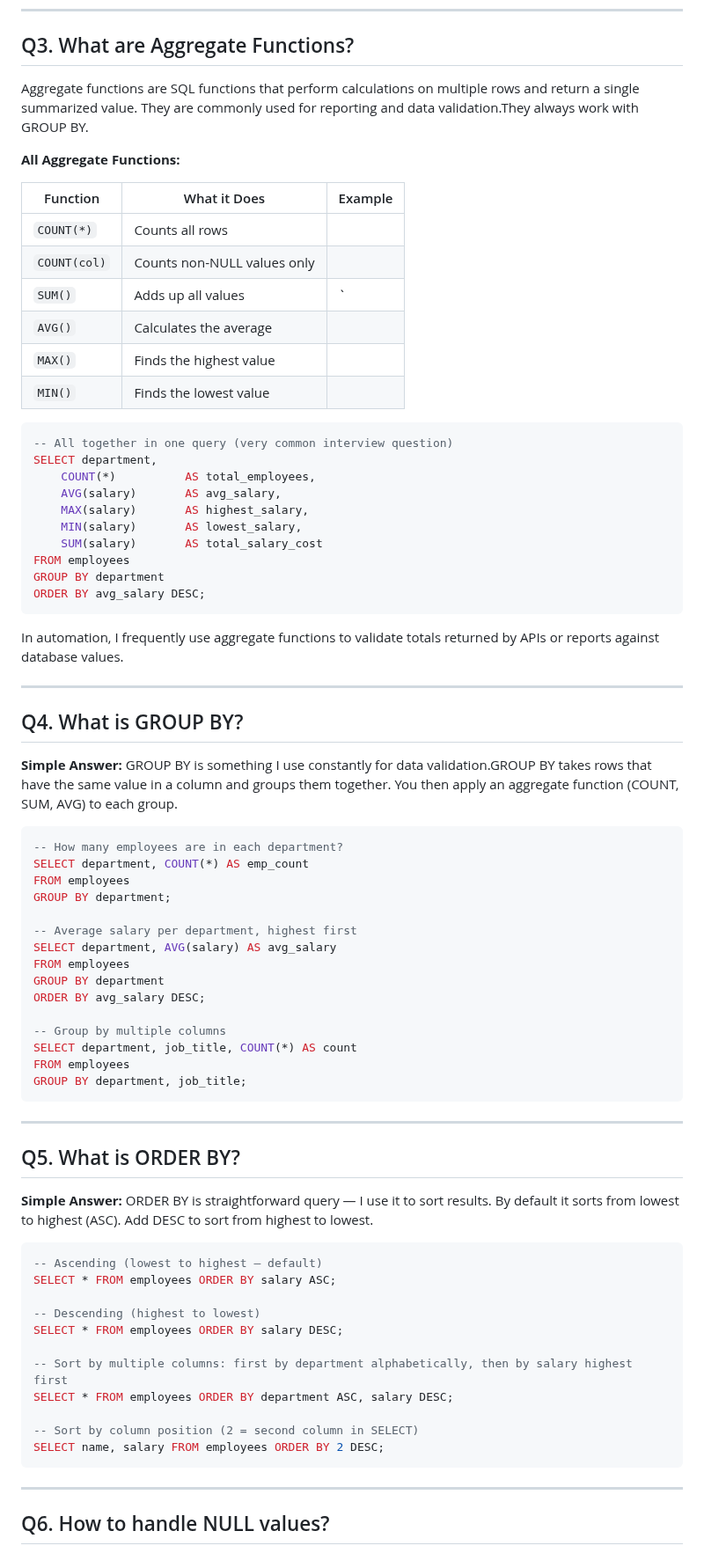
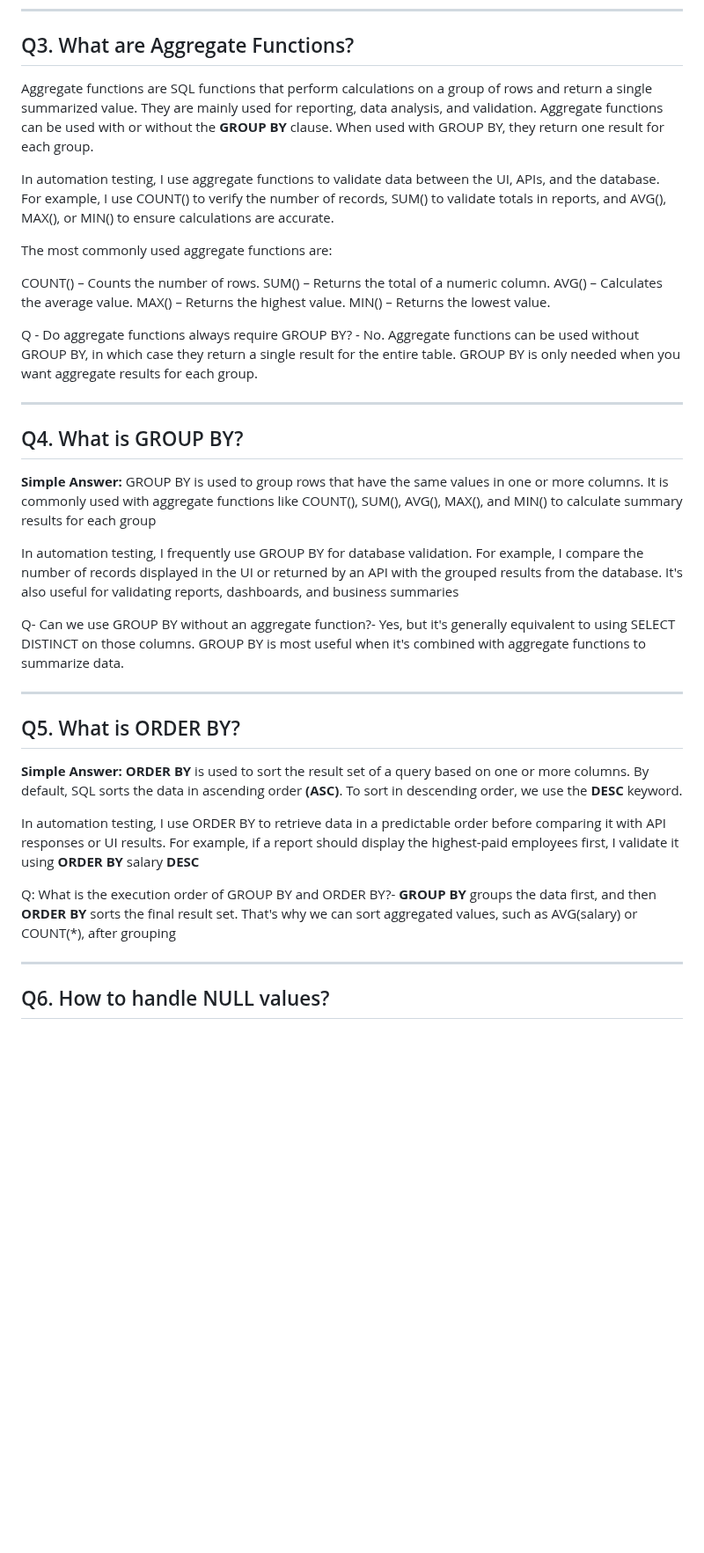
Before and after one commit to vogueversestudio-sys/interview-sdet-qa, a Markdown page: 08_Review_SQL_Questions.md, the part around one of its changes. Shown at 88% size. Drawn GitHub-style; blank space fills up the shorter version.

````diff
--- a/08_Review_SQL_Questions.md
+++ b/08_Review_SQL_Questions.md
@@ -52,80 +52,51 @@ while Cross and Full Joins are used in specific scenarios depending on the busin
 
 ## Q3. What are Aggregate Functions?
 
-Aggregate functions are SQL functions that perform calculations on multiple rows and return a single summarized value. They are commonly used for reporting and data validation.They always work with GROUP BY.
+Aggregate functions are SQL functions that perform calculations on a group of rows and return a single summarized value.
+They are mainly used for reporting, data analysis, and validation.
+Aggregate functions can be used with or without the **GROUP BY** clause. When used with GROUP BY, they return one result for each group.
 
-**All Aggregate Functions:**
+In automation testing, I use aggregate functions to validate data between the UI, APIs, and the database. For example, I use COUNT() to verify the number of records, SUM() to validate totals in reports, and AVG(), MAX(), or MIN() to ensure calculations are accurate.
 
-| Function | What it Does | Example |
-|----------|-------------|---------|
-| `COUNT(*)` | Counts all rows |
-| `COUNT(col)` | Counts non-NULL values only |
-| `SUM()` | Adds up all values | `
-| `AVG()` | Calculates the average |
-| `MAX()` | Finds the highest value |
-| `MIN()` | Finds the lowest value |
+The most commonly used aggregate functions are:
 
-```sql
--- All together in one query (very common interview question)
-SELECT department,
-    COUNT(*)          AS total_employees,
-    AVG(salary)       AS avg_salary,
-    MAX(salary)       AS highest_salary,
-    MIN(salary)       AS lowest_salary,
-    SUM(salary)       AS total_salary_cost
-FROM employees
-GROUP BY department
-ORDER BY avg_salary DESC;
-```
-In automation, I frequently use aggregate functions to validate totals returned by APIs or reports against database values.
+COUNT() – Counts the number of rows.
+SUM() – Returns the total of a numeric column.
+AVG() – Calculates the average value.
+MAX() – Returns the highest value.
+MIN() – Returns the lowest value.
 
+Q - Do aggregate functions always require GROUP BY? -
+No. Aggregate functions can be used without GROUP BY, in which case they return a single result for the entire table. GROUP BY is only needed when you want aggregate results for each group.
 
 ---
 
 ## Q4. What is GROUP BY?
 
 **Simple Answer:**
-GROUP BY is something I use constantly for data validation.GROUP BY takes rows that have the same value in a column and groups them together. You then apply an aggregate function (COUNT, SUM, AVG) to each group.
+GROUP BY is used to group rows that have the same values in one or more columns. It is commonly used with aggregate functions like COUNT(), SUM(), AVG(), MAX(), and MIN() to calculate summary results for each group
 
-```sql
--- How many employees are in each department?
-SELECT department, COUNT(*) AS emp_count
-FROM employees
-GROUP BY department;
+In automation testing, I frequently use GROUP BY for database validation.
+For example, I compare the number of records displayed in the UI or returned by an API with the grouped results from the database.
+It's also useful for validating reports, dashboards, and business summaries
 
--- Average salary per department, highest first
-SELECT department, AVG(salary) AS avg_salary
-FROM employees
-GROUP BY department
-ORDER BY avg_salary DESC;
-
--- Group by multiple columns
-SELECT department, job_title, COUNT(*) AS count
-FROM employees
-GROUP BY department, job_title;
-```
-
+Q- Can we use GROUP BY without an aggregate function?-
+Yes, but it's generally equivalent to using SELECT DISTINCT on those columns. GROUP BY is most useful when it's combined with aggregate functions to summarize data.
 
 ---
 
 ## Q5. What is ORDER BY?
 
 **Simple Answer:**
-ORDER BY is straightforward query — I use it to sort results. By default it sorts from lowest to highest (ASC). Add DESC to sort from highest to lowest.
+**ORDER BY** is used to sort the result set of a query based on one or more columns.
+By default, SQL sorts the data in ascending order **(ASC)**. To sort in descending order, we use the **DESC** keyword.
 
-```sql
--- Ascending (lowest to highest — default)
-SELECT * FROM employees ORDER BY salary ASC;
+In automation testing, I use ORDER BY to retrieve data in a predictable order before comparing it with API responses or UI results.
+For example, if a report should display the highest-paid employees first, I validate it using **ORDER BY** salary **DESC**
 
--- Descending (highest to lowest)
-SELECT * FROM employees ORDER BY salary DESC;
-
--- Sort by multiple columns: first by department alphabetically, then by salary highest first
-SELECT * FROM employees ORDER BY department ASC, salary DESC;
-
--- Sort by column position (2 = second column in SELECT)
-SELECT name, salary FROM employees ORDER BY 2 DESC;
-```
+Q: What is the execution order of GROUP BY and ORDER BY?-
+**GROUP BY** groups the data first, and then **ORDER BY** sorts the final result set.
+That's why we can sort aggregated values, such as AVG(salary) or COUNT(*), after grouping
 
 ---
 
````
Also changed, not shown: other parts of 08_Review_SQL_Questions.md (+13 -116 lines).
